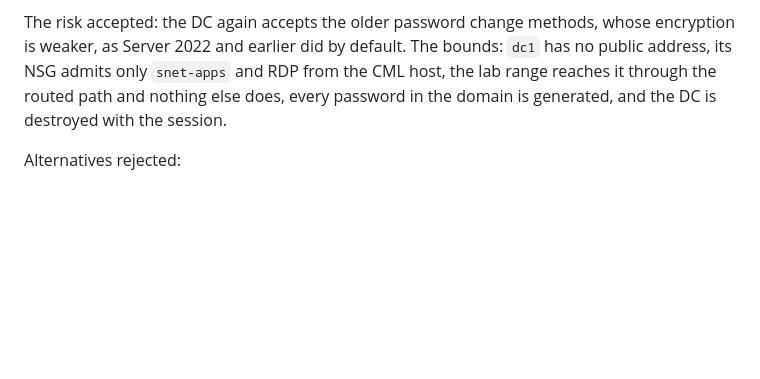
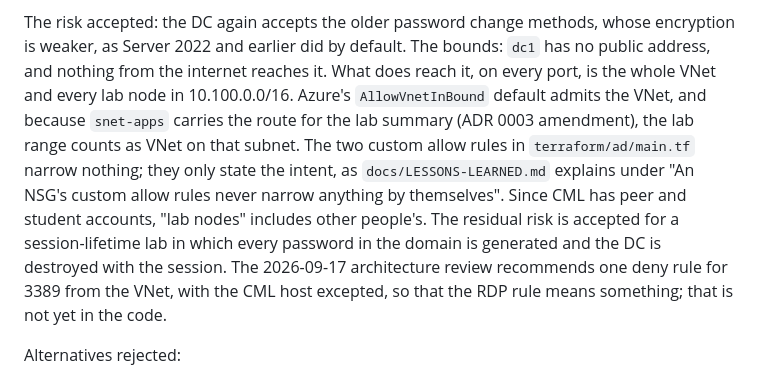
Before and after one commit to itsAmeMario0o/cml-phoenix, a Markdown page: docs/decisions/0010-session-active-directory-root.md, the part around the change. Rendered like a GitHub page; blank space fills up the shorter version.

Commit message:
docs: ADR 0010 states what actually reaches the DC
The amendment's accepted-risk bound said the NSG admits only snet-apps
and RDP from the CML host. Azure's AllowVnetInBound admits the whole
VNet, and the UDR makes the lab range count as VNet on that subnet, so
every lab node reaches the DC on every port. The custom allow rules
narrow nothing. The bound now says that, and names the review's 3389
deny as the recommended, unbuilt fix (architecture review item 8).

Co-Authored-By: Claude Fable 5.1 <noreply@anthropic.com>
Claude-Session: https://claude.ai/code/session_01QGTejPxCmsAbz7BD9nAWMy

```diff
--- a/docs/decisions/0010-session-active-directory-root.md
+++ b/docs/decisions/0010-session-active-directory-root.md
@@ -99,11 +99,20 @@ after which the join succeeded.
 
 The risk accepted: the DC again accepts the older password change methods,
 whose encryption is weaker, as Server 2022 and earlier did by default. The
-bounds:
-`dc1` has no public address, its NSG admits only `snet-apps` and RDP from
-the CML host, the lab range reaches it through the routed path and nothing
-else does, every password in the domain is generated, and the DC is
-destroyed with the session.
+bounds: `dc1` has no public address, and nothing from the internet reaches
+it. What does reach it, on every port, is the whole VNet and every lab node
+in 10.100.0.0/16. Azure's `AllowVnetInBound` default admits the VNet, and
+because `snet-apps` carries the route for the lab summary (ADR 0003
+amendment), the lab range counts as VNet on that subnet. The two custom
+allow rules in `terraform/ad/main.tf` narrow nothing; they only state the
+intent, as `docs/LESSONS-LEARNED.md` explains under "An NSG's custom allow
+rules never narrow anything by themselves". Since CML has peer and student
+accounts, "lab nodes" includes other people's. The residual risk is
+accepted for a session-lifetime lab in which every password in the domain
+is generated and the DC is destroyed with the session. The 2026-09-17
+architecture review recommends one deny rule for 3389 from the VNet, with
+the CML host excepted, so that the RDP rule means something; that is not
+yet in the code.
 
 Alternatives rejected:
 
```
